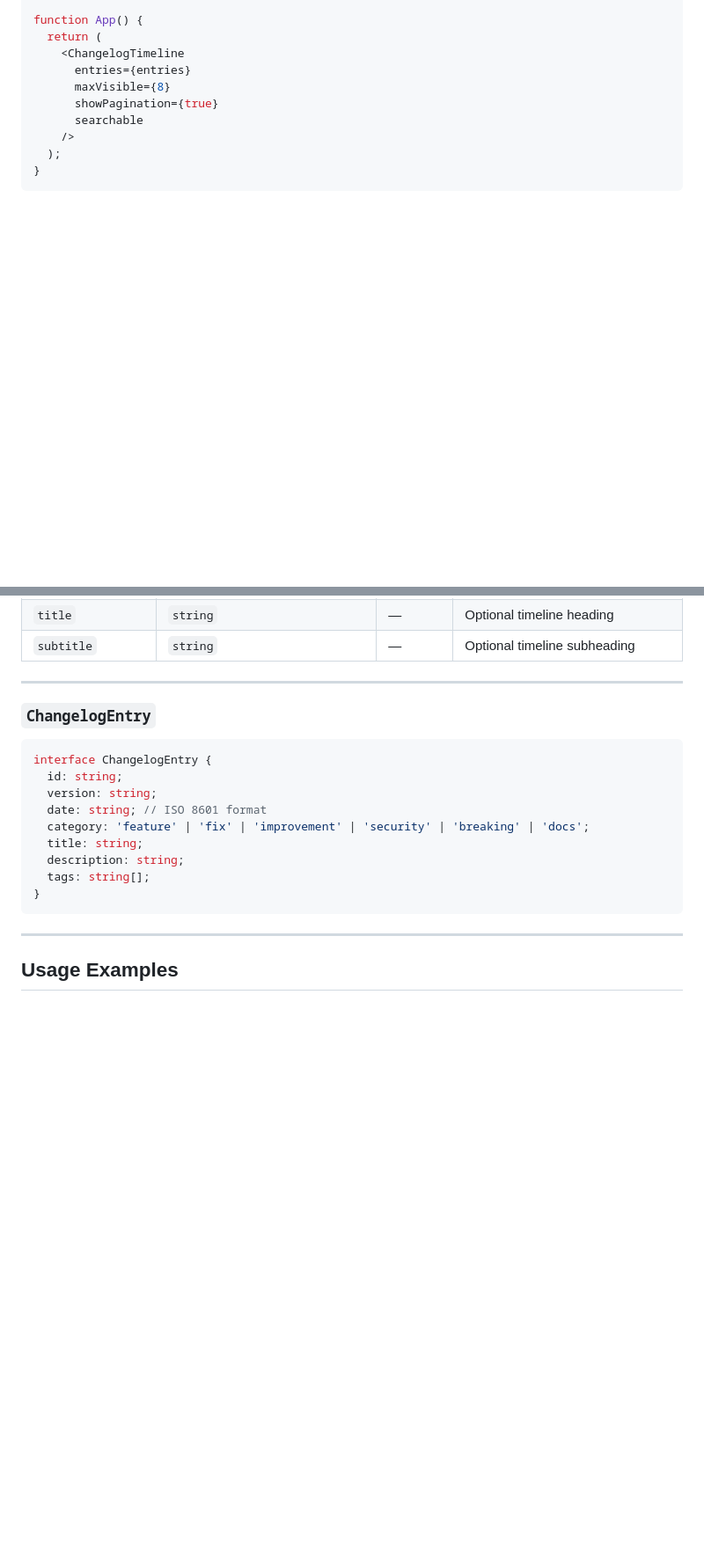
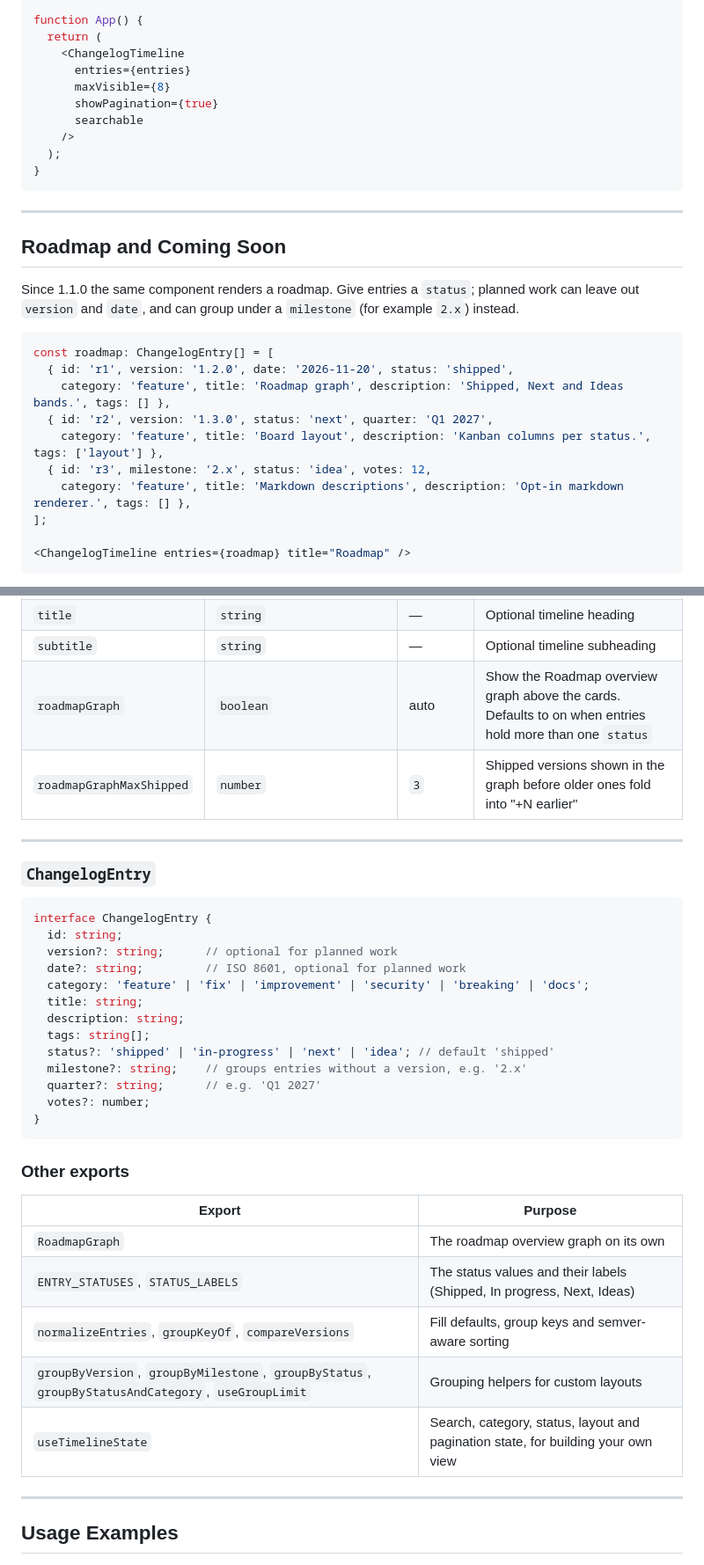
Before and after one commit to AliSafari-IT/changelog-timeline, a Markdown page: README.md, 2 parts joined by grey strips. Shown at 88% size. GitHub-like rendering; blank space fills up the shorter version.

````diff
--- a/README.md
+++ b/README.md
@@ -81,3 +95,23 @@ function App() {
   );
 }
 ```
+
+---
+
+## Roadmap and Coming Soon
+
+Since 1.1.0 the same component renders a roadmap. Give entries a `status`; planned work can leave out `version` and `date`, and can group under a `milestone` (for example `2.x`) instead.
+
+```tsx
+const roadmap: ChangelogEntry[] = [
+  { id: 'r1', version: '1.2.0', date: '2026-11-20', status: 'shipped',
+    category: 'feature', title: 'Roadmap graph', description: 'Shipped, Next and Ideas bands.', tags: [] },
+  { id: 'r2', version: '1.3.0', status: 'next', quarter: 'Q1 2027',
+    category: 'feature', title: 'Board layout', description: 'Kanban columns per status.', tags: ['layout'] },
+  { id: 'r3', milestone: '2.x', status: 'idea', votes: 12,
+    category: 'feature', title: 'Markdown descriptions', description: 'Opt-in markdown renderer.', tags: [] },
+];
+
+<ChangelogTimeline entries={roadmap} title="Roadmap" />
+```
+
@@ -194,6 +272,8 @@ Main timeline component.
 | `onLayoutChange` | `(layout: TimelineLayout) => void` | — | Called when the viewer picks a type in the switcher |
 | `title` | `string` | — | Optional timeline heading |
 | `subtitle` | `string` | — | Optional timeline subheading |
+| `roadmapGraph` | `boolean` | auto | Show the Roadmap overview graph above the cards. Defaults to on when entries hold more than one `status` |
+| `roadmapGraphMaxShipped` | `number` | `3` | Shipped versions shown in the graph before older ones fold into "+N earlier" |
 
 ---
 
@@ -202,14 +282,29 @@ Main timeline component.
 ```typescript
 interface ChangelogEntry {
   id: string;
-  version: string;
-  date: string; // ISO 8601 format
+  version?: string;      // optional for planned work
+  date?: string;         // ISO 8601, optional for planned work
   category: 'feature' | 'fix' | 'improvement' | 'security' | 'breaking' | 'docs';
   title: string;
   description: string;
   tags: string[];
+  status?: 'shipped' | 'in-progress' | 'next' | 'idea'; // default 'shipped'
+  milestone?: string;    // groups entries without a version, e.g. '2.x'
+  quarter?: string;      // e.g. 'Q1 2027'
+  votes?: number;
 }
 ```
+
+### Other exports
+
+| Export | Purpose |
+|--------|---------|
+| `RoadmapGraph` | The roadmap overview graph on its own |
+| `ENTRY_STATUSES`, `STATUS_LABELS` | The status values and their labels (Shipped, In progress, Next, Ideas) |
+| `normalizeEntries`, `groupKeyOf`, `compareVersions` | Fill defaults, group keys and semver-aware sorting |
+| `groupByVersion`, `groupByMilestone`, `groupByStatus`, `groupByStatusAndCategory`, `useGroupLimit` | Grouping helpers for custom layouts |
+| `useTimelineState` | Search, category, status, layout and pagination state, for building your own view |
+
 ---
 
 ## Usage Examples
````
Also changed, not shown: other parts of README.md (+80 -5 lines), docs/screenshots/v1.2.0/changelog-dark.png (added), docs/screenshots/v1.2.0/changelog-light.png (added), docs/screenshots/v1.2.0/roadmap-dark.png (added), docs/screenshots/v1.2.0/roadmap-graph.png (added), docs/screenshots/v1.2.0/roadmap-light.png (added), docs/screenshots/v1.2.0/roadmap-phone.png (added), 1 other file.
